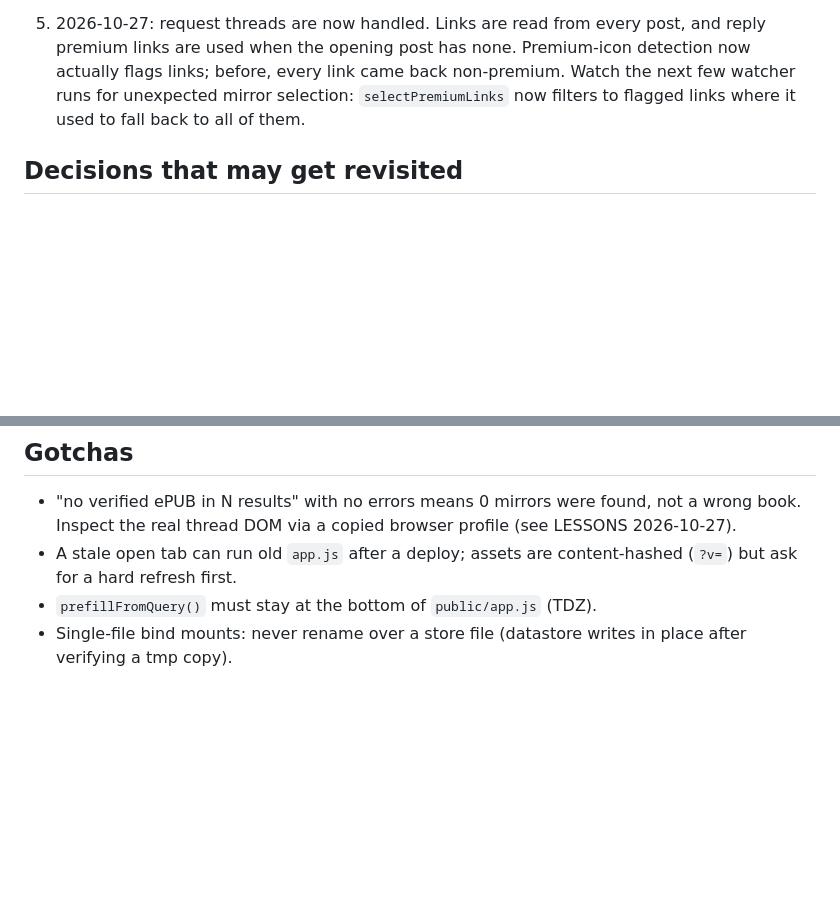
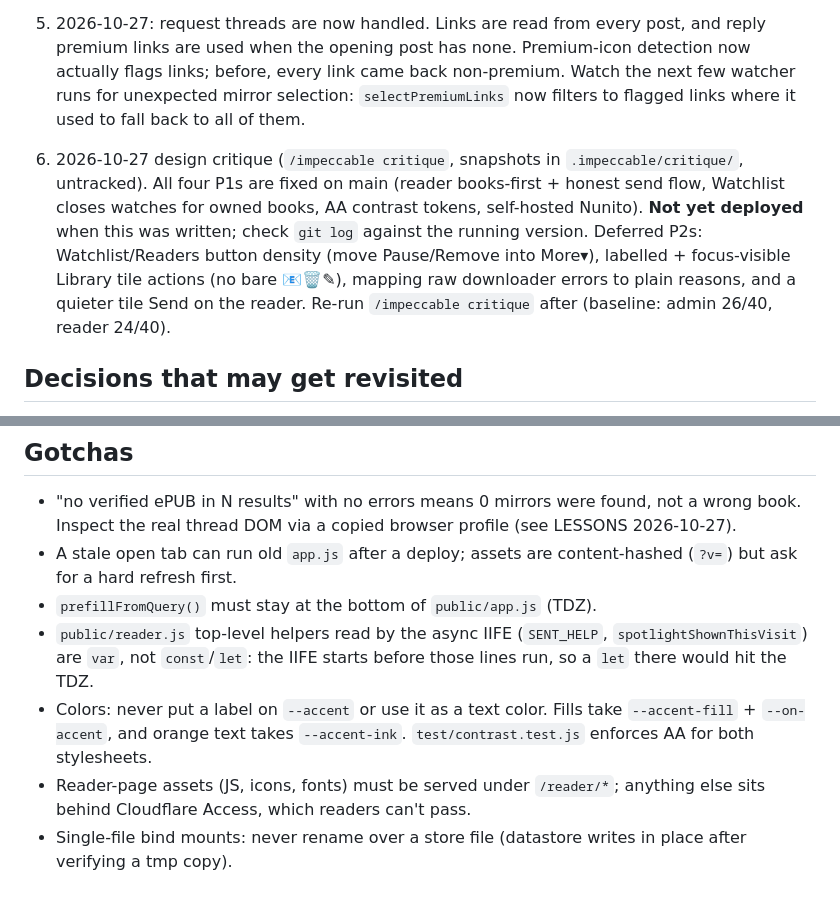
Before and after one commit to ericfaris/bookhunt, a Markdown page: docs/HANDOFF.md, 2 parts joined by grey strips. GitHub-like rendering; blank space fills up the shorter version.

```diff
--- a/docs/HANDOFF.md
+++ b/docs/HANDOFF.md
@@ -33,6 +33,8 @@ MOBILISM_USER/PASS, MOBILISM_PREMIUM_USER/PASS, CF_ACCESS_TEAM_DOMAIN/AUD/ALLOWE
 
 5. 2026-10-27: request threads are now handled. Links are read from every post, and reply premium links are used when the opening post has none. Premium-icon detection now actually flags links; before, every link came back non-premium. Watch the next few watcher runs for unexpected mirror selection: `selectPremiumLinks` now filters to flagged links where it used to fall back to all of them.
 
+6. 2026-10-27 design critique (`/impeccable critique`, snapshots in `.impeccable/critique/`, untracked). All four P1s are fixed on main (reader books-first + honest send flow, Watchlist closes watches for owned books, AA contrast tokens, self-hosted Nunito). **Not yet deployed** when this was written; check `git log` against the running version. Deferred P2s: Watchlist/Readers button density (move Pause/Remove into More▾), labelled + focus-visible Library tile actions (no bare 📧🗑✎), mapping raw downloader errors to plain reasons, and a quieter tile Send on the reader. Re-run `/impeccable critique` after (baseline: admin 26/40, reader 24/40).
+
 ## Decisions that may get revisited
 - Topic-cache TTL is 20 min: long enough for search → download, short enough for updated set threads. The watcher's re-check interval is longer, so watch re-checks still scrape fresh.
 - History prunes only `search` / `watch-hit` entries (History view only); downloads, sends and re-uploads are kept forever.
@@ -41,4 +43,7 @@ MOBILISM_USER/PASS, MOBILISM_PREMIUM_USER/PASS, CF_ACCESS_TEAM_DOMAIN/AUD/ALLOWE
 - "no verified ePUB in N results" with no errors means 0 mirrors were found, not a wrong book. Inspect the real thread DOM via a copied browser profile (see LESSONS 2026-10-27).
 - A stale open tab can run old `app.js` after a deploy; assets are content-hashed (`?v=`) but ask for a hard refresh first.
 - `prefillFromQuery()` must stay at the bottom of `public/app.js` (TDZ).
+- `public/reader.js` top-level helpers read by the async IIFE (`SENT_HELP`, `spotlightShownThisVisit`) are `var`, not `const`/`let`: the IIFE starts before those lines run, so a `let` there would hit the TDZ.
+- Colors: never put a label on `--accent` or use it as a text color. Fills take `--accent-fill` + `--on-accent`, and orange text takes `--accent-ink`. `test/contrast.test.js` enforces AA for both stylesheets.
+- Reader-page assets (JS, icons, fonts) must be served under `/reader/*`; anything else sits behind Cloudflare Access, which readers can't pass.
 - Single-file bind mounts: never rename over a store file (datastore writes in place after verifying a tmp copy).
```
Also changed, not shown: LESSONS.md (+8 -0 lines).
